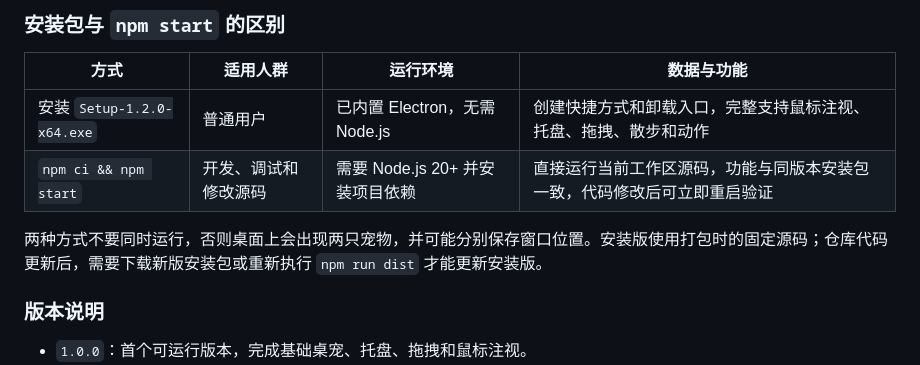
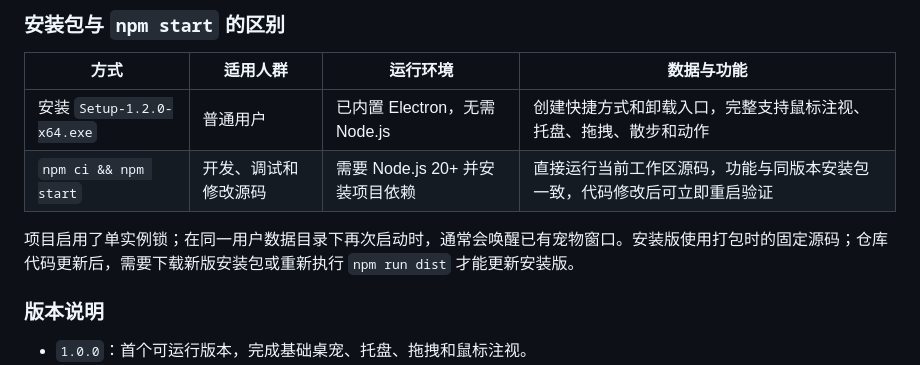
Before and after one commit to YunYueSama/codex-deepseek-pet, a Markdown page: README.md, the part around the change. Rendered like a GitHub page.

Commit message:
docs: clarify desktop app launch behavior

```diff
--- a/README.md
+++ b/README.md
@@ -70,7 +70,7 @@ certutil -hashfile codex-deepseek-pet-Setup-1.2.0-x64.exe SHA256
 | 安装 `Setup-1.2.0-x64.exe` | 普通用户 | 已内置 Electron，无需 Node.js | 创建快捷方式和卸载入口，完整支持鼠标注视、托盘、拖拽、散步和动作 |
 | `npm ci && npm start` | 开发、调试和修改源码 | 需要 Node.js 20+ 并安装项目依赖 | 直接运行当前工作区源码，功能与同版本安装包一致，代码修改后可立即重启验证 |
 
-两种方式不要同时运行，否则桌面上会出现两只宠物，并可能分别保存窗口位置。安装版使用打包时的固定源码；仓库代码更新后，需要下载新版安装包或重新执行 `npm run dist` 才能更新安装版。
+项目启用了单实例锁；在同一用户数据目录下再次启动时，通常会唤醒已有宠物窗口。安装版使用打包时的固定源码；仓库代码更新后，需要下载新版安装包或重新执行 `npm run dist` 才能更新安装版。
 
 ### 版本说明
 
```
